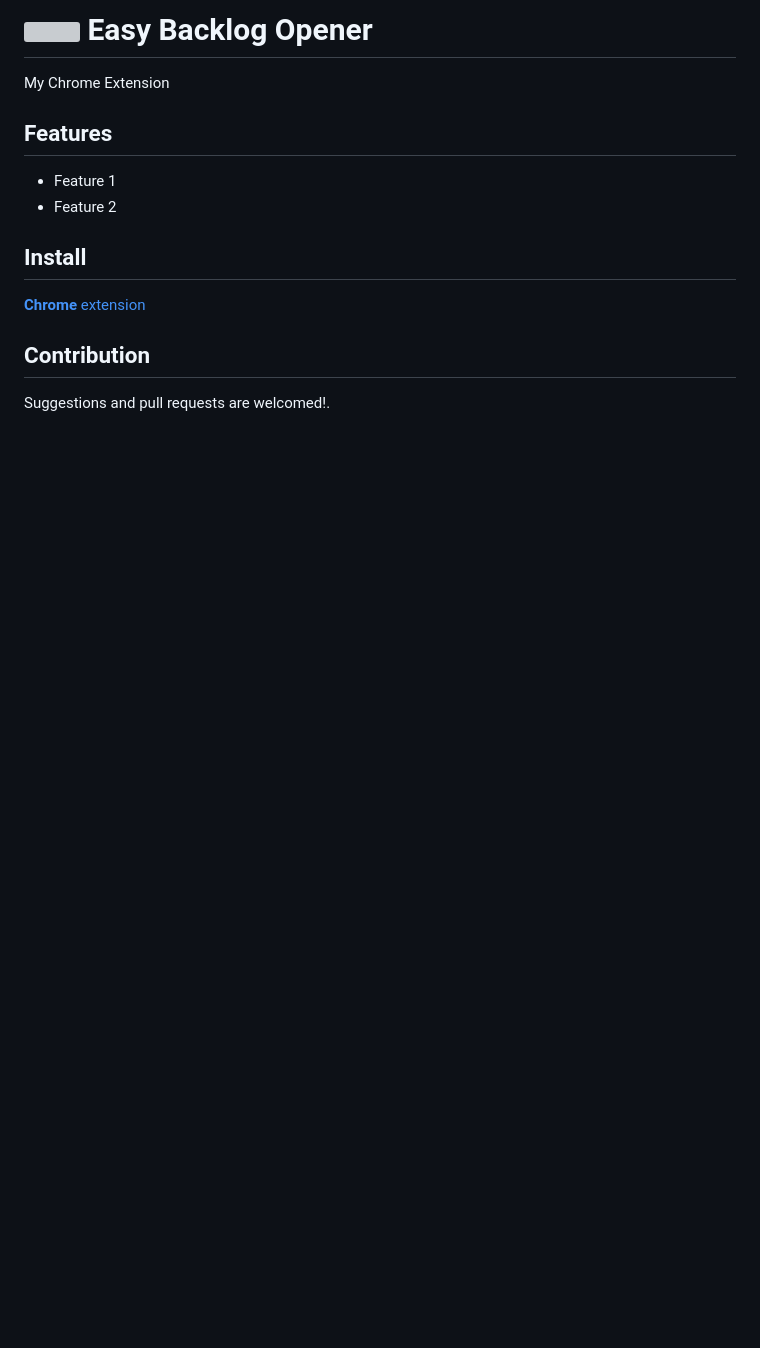
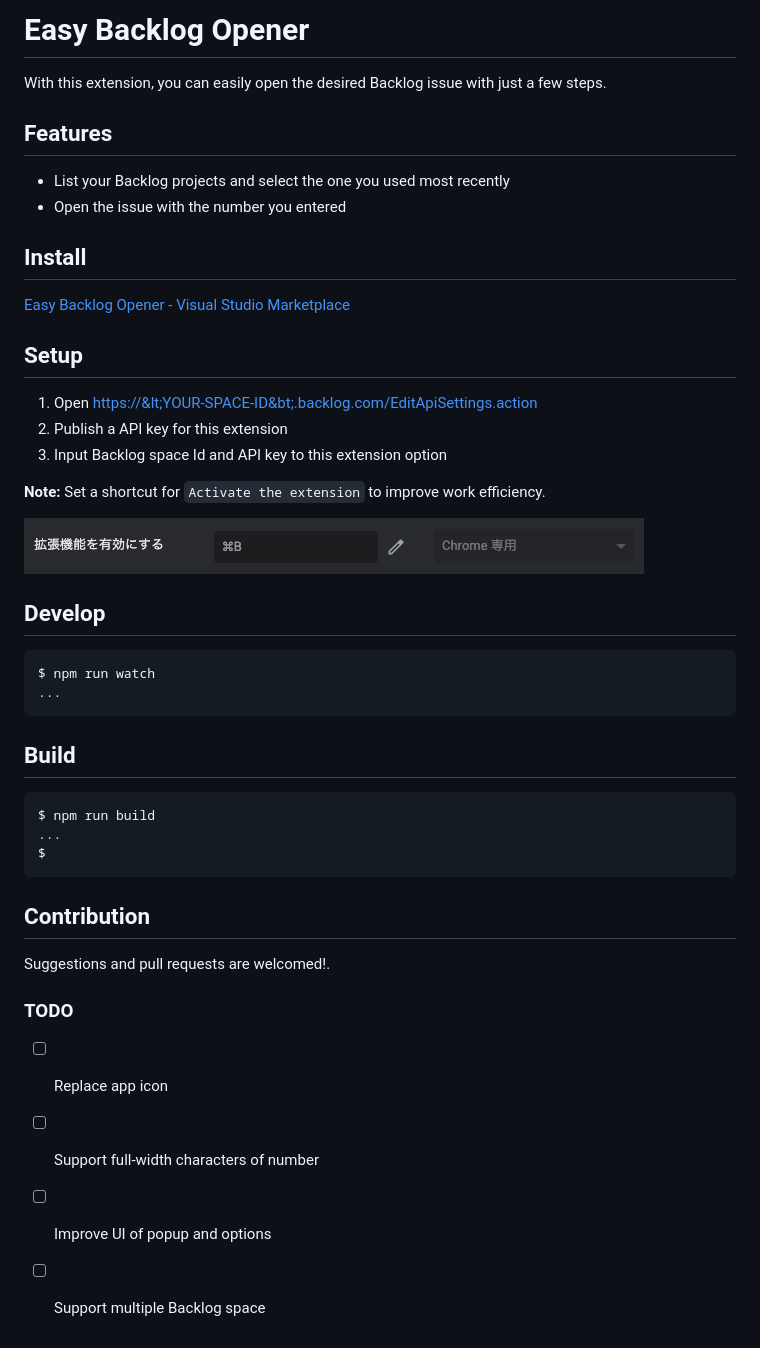
Before and after one commit to satosystems/easy-backlog-opener, a Markdown page: README.md, the part around the change printed below. Drawn GitHub-style; pictures changed too: images/shortcut-for-active-the-extension.png (added); blank space fills up the shorter version; grey boxes are pictures that could not be loaded.

````diff
--- a/README.md
+++ b/README.md
@@ -2,15 +2,47 @@
 
-My Chrome Extension
+With this extension, you can easily open the desired Backlog issue with just a few steps.
 
 ## Features
 
-- Feature 1
-- Feature 2
+- List your Backlog projects and select the one you used most recently
+- Open the issue with the number you entered
 
 ## Install
 
-[**Chrome** extension]() <!-- TODO: Add chrome extension link inside parenthesis -->
+[Easy Backlog Opener - Visual Studio Marketplace](https://marketplace.visualstudio.com/items?itemName=satosystems.easy-backlog-opener)
+
+## Setup
+
+1. Open <https://&lt;YOUR-SPACE-ID&bt;.backlog.com/EditApiSettings.action>
+2. Publish a API key for this extension
+3. Input Backlog space Id and API key to this extension option
+
+**Note:** Set a shortcut for `Activate the extension` to improve work efficiency.
+
+![Shortcut for `Activate the extension`](images/shortcut-for-active-the-extension.png)
+
+## Develop
+
+```shell-session
+$ npm run watch
+...
+```
+
+## Build
+
+```shell-session
+$ npm run build
+...
+$
+```
 
 ## Contribution
 
 Suggestions and pull requests are welcomed!.
+
+### TODO
+
+- [ ] Replace app icon
+- [ ] Support full-width characters of number
+- [ ] Improve UI of popup and options
+- [ ] Support multiple Backlog space
````
Also changed, not shown: other parts of README.md (+1 -1 lines).
